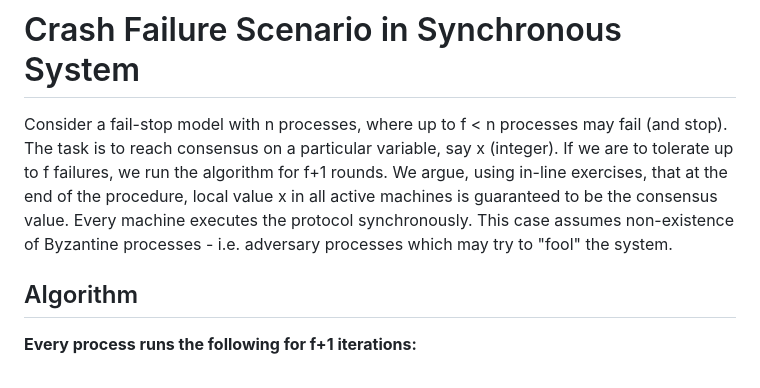
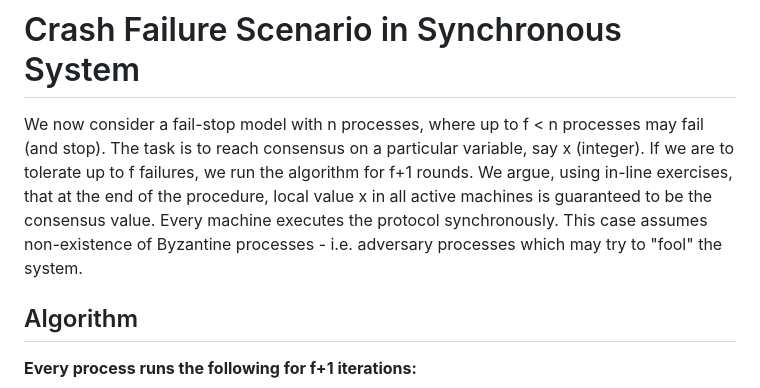
Before and after one commit to virtual-labs/exp-crash-failures-scenario-iiith, a Markdown page: experiment/theory.md, the part around the change. Rendered like a GitHub page.

Commit message:
th edit
editing

```diff
--- a/experiment/theory.md
+++ b/experiment/theory.md
@@ -1,7 +1,7 @@
 <<<<<<< HEAD
 # Crash Failure Scenario in Synchronous System
 
-Consider a fail-stop model with n processes, where up to f < n processes may fail (and stop). The task is to reach consensus on a particular variable, say x (integer). If we are to tolerate up to f failures, we run the algorithm for f+1 rounds. We argue, using in-line exercises, that at the end of the procedure, local value x in all active machines is guaranteed to be the consensus value. Every machine executes the protocol synchronously. This case assumes non-existence of Byzantine processes - i.e. adversary processes which may try to "fool" the system.
+We now consider a fail-stop model with n processes, where up to f < n processes may fail (and stop). The task is to reach consensus on a particular variable, say x (integer). If we are to tolerate up to f failures, we run the algorithm for f+1 rounds. We argue, using in-line exercises, that at the end of the procedure, local value x in all active machines is guaranteed to be the consensus value. Every machine executes the protocol synchronously. This case assumes non-existence of Byzantine processes - i.e. adversary processes which may try to "fool" the system.
 
 ## Algorithm
 
```
